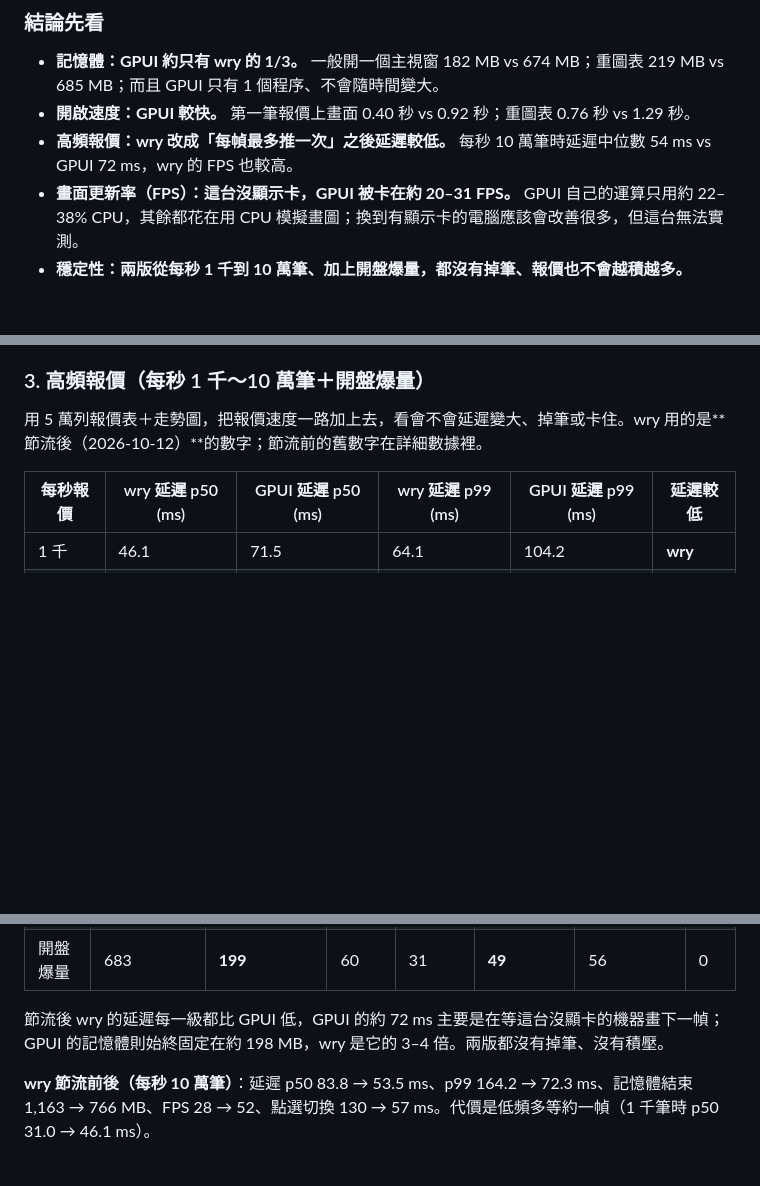
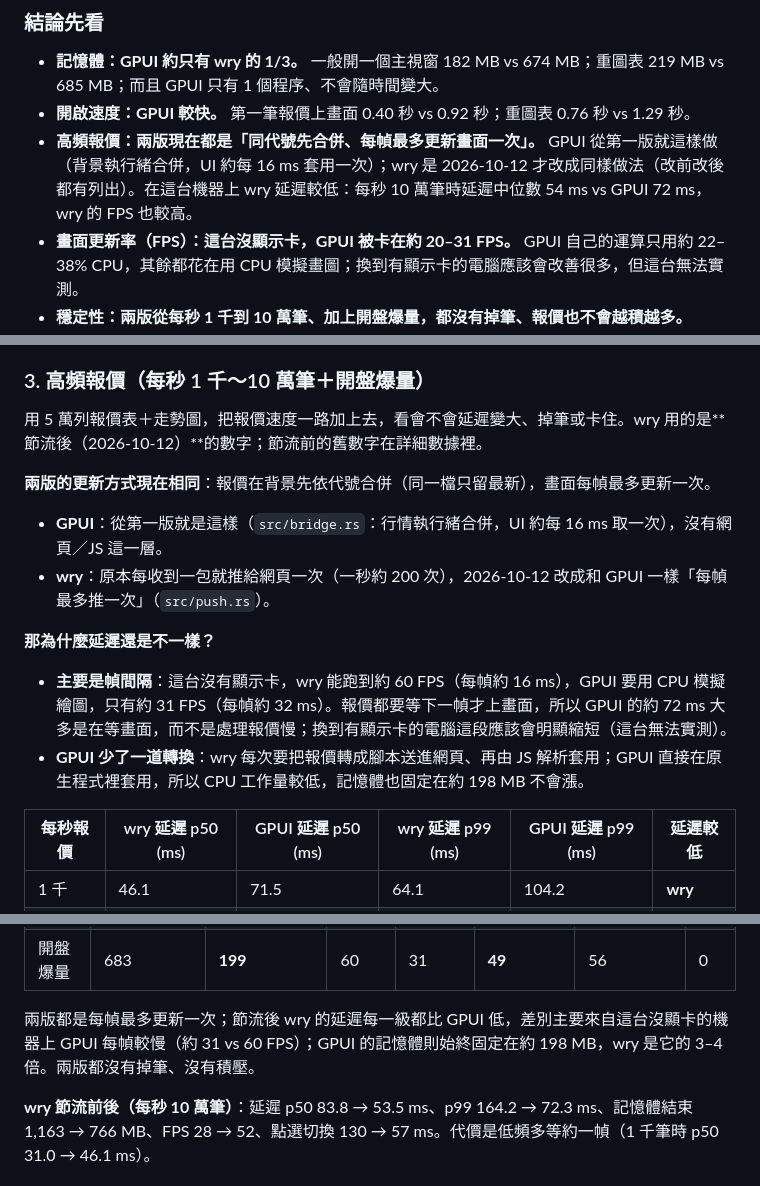
Before and after one commit to tina-moneydj/wry-xq-demo, a Markdown page: README.md, 3 parts joined by grey strips. Rendered like a GitHub page; blank space fills up the shorter version.

Commit message:
docs: 說明兩版都是每幀最多更新一次（GPUI 原生即如此，wry 10-12 節流）

```diff
--- a/README.md
+++ b/README.md
@@ -152,7 +152,7 @@ Inno Setup 繁中安裝程式腳本與打包說明見 [installer/README.md](inst
 
 - **記憶體：GPUI 約只有 wry 的 1/3。** 一般開一個主視窗 182 MB vs 674 MB；重圖表 219 MB vs 685 MB；而且 GPUI 只有 1 個程序、不會隨時間變大。
 - **開啟速度：GPUI 較快。** 第一筆報價上畫面 0.40 秒 vs 0.92 秒；重圖表 0.76 秒 vs 1.29 秒。
-- **高頻報價：wry 改成「每幀最多推一次」之後延遲較低。** 每秒 10 萬筆時延遲中位數 54 ms vs GPUI 72 ms，wry 的 FPS 也較高。
+- **高頻報價：兩版現在都是「同代號先合併、每幀最多更新畫面一次」。** GPUI 從第一版就這樣做（背景執行緒合併，UI 約每 16 ms 套用一次）；wry 是 2026-10-12 才改成同樣做法（改前改後都有列出）。在這台機器上 wry 延遲較低：每秒 10 萬筆時延遲中位數 54 ms vs GPUI 72 ms，wry 的 FPS 也較高。
 - **畫面更新率（FPS）：這台沒顯示卡，GPUI 被卡在約 20–31 FPS。** GPUI 自己的運算只用約 22–38% CPU，其餘都花在用 CPU 模擬畫圖；換到有顯示卡的電腦應該會改善很多，但這台無法實測。
 - **穩定性：兩版從每秒 1 千到 10 萬筆、加上開盤爆量，都沒有掉筆、報價也不會越積越多。**
 - **wry 在高頻下記憶體會漲**（30 秒內多 17–154 MB），GPUI 全程固定約 198 MB。
@@ -205,6 +205,14 @@ GPUI 用 1/3 的記憶體、約 1/3 的 CPU 工作量就畫完；但這台沒顯
 
 用 5 萬列報價表＋走勢圖，把報價速度一路加上去，看會不會延遲變大、掉筆或卡住。wry 用的是**節流後（2026-10-12）**的數字；節流前的舊數字在詳細數據裡。
 
+**兩版的更新方式現在相同**：報價在背景先依代號合併（同一檔只留最新），畫面每幀最多更新一次。
+- **GPUI**：從第一版就是這樣（`src/bridge.rs`：行情執行緒合併，UI 約每 16 ms 取一次），沒有網頁／JS 這一層。
+- **wry**：原本每收到一包就推給網頁一次（一秒約 200 次），2026-10-12 改成和 GPUI 一樣「每幀最多推一次」（`src/push.rs`）。
+
+**那為什麼延遲還是不一樣？**
+- **主要是幀間隔**：這台沒有顯示卡，wry 能跑到約 60 FPS（每幀約 16 ms），GPUI 要用 CPU 模擬繪圖，只有約 31 FPS（每幀約 32 ms）。報價都要等下一幀才上畫面，所以 GPUI 的約 72 ms 大多是在等畫面，而不是處理報價慢；換到有顯示卡的電腦這段應該會明顯縮短（這台無法實測）。
+- **GPUI 少了一道轉換**：wry 每次要把報價轉成腳本送進網頁、再由 JS 解析套用；GPUI 直接在原生程式裡套用，所以 CPU 工作量較低，記憶體也固定在約 198 MB 不會漲。
+
 | 每秒報價 | wry 延遲 p50 (ms) | GPUI 延遲 p50 (ms) | wry 延遲 p99 (ms) | GPUI 延遲 p99 (ms) | 延遲較低 |
 |---|---|---|---|---|---|
 | 1 千 | 46.1 | 71.5 | 64.1 | 104.2 | **wry** |
@@ -221,7 +229,7 @@ GPUI 用 1/3 的記憶體、約 1/3 的 CPU 工作量就畫完；但這台沒顯
 | 10 萬 | 766 | **198** | 52 | 31 | 57 | **55** | 0 |
 | 開盤爆量 | 683 | **199** | 60 | 31 | **49** | 56 | 0 |
 
-節流後 wry 的延遲每一級都比 GPUI 低，GPUI 的約 72 ms 主要是在等這台沒顯卡的機器畫下一幀；GPUI 的記憶體則始終固定在約 198 MB，wry 是它的 3–4 倍。兩版都沒有掉筆、沒有積壓。
+兩版都是每幀最多更新一次；節流後 wry 的延遲每一級都比 GPUI 低，差別主要來自這台沒顯卡的機器上 GPUI 每幀較慢（約 31 vs 60 FPS）；GPUI 的記憶體則始終固定在約 198 MB，wry 是它的 3–4 倍。兩版都沒有掉筆、沒有積壓。
 
 **wry 節流前後（每秒 10 萬筆）**：延遲 p50 83.8 → 53.5 ms、p99 164.2 → 72.3 ms、記憶體結束 1,163 → 766 MB、FPS 28 → 52、點選切換 130 → 57 ms。代價是低頻多等約一幀（1 千筆時 p50 31.0 → 46.1 ms）。
 
```
